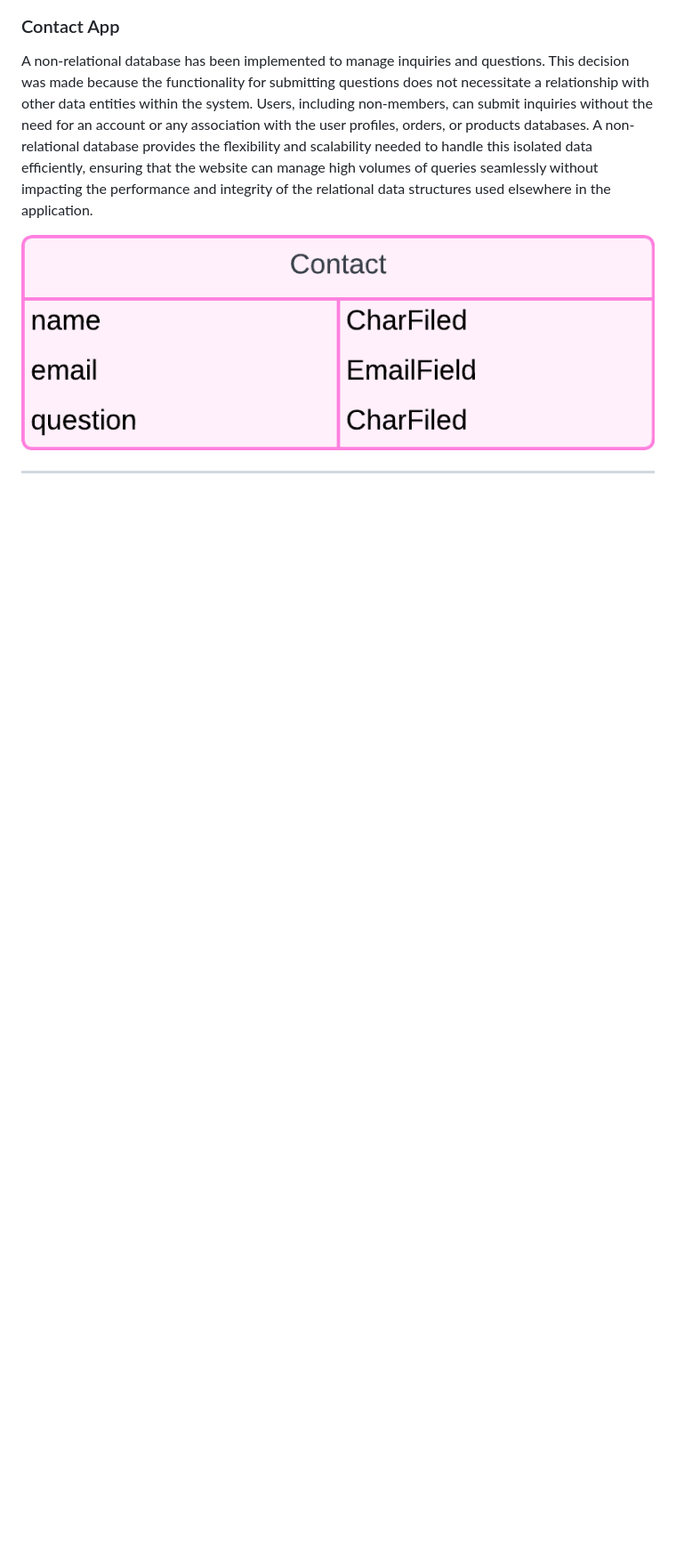
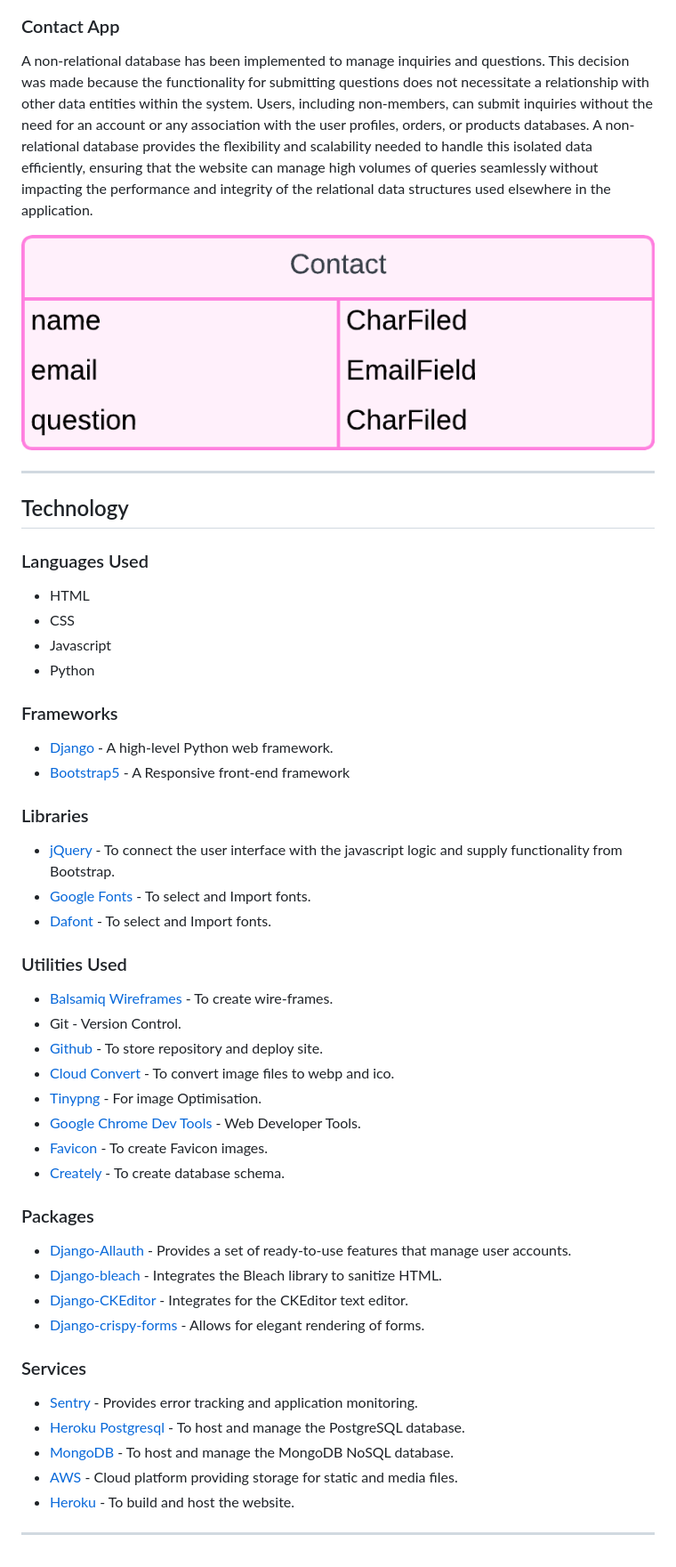
Before and after one commit to Chris-RG1980/rainbow-runners, a Markdown page: README.md, the part around one of its changes. Shown at 89% size. Drawn GitHub-style; blank space fills up the shorter version.

Commit message:
Add technology sectuion

```diff
--- a/README.md
+++ b/README.md
@@ -259,3 +266,37 @@ A non-relational database has been implemented to manage inquiries and questions
 
 ![Image](resources/database-schema/contact-schema.png)
 ***
+## Technology
+### Languages  Used
+- HTML
+- CSS
+- Javascript
+- Python
+### Frameworks
+- [Django](https://www.djangoproject.com/) -  A high-level Python web framework.
+- [Bootstrap5](https://getbootstrap.com/) - A Responsive front-end framework
+### Libraries
+- [jQuery](https://jquery.com/) - To connect the user interface with the javascript logic and supply functionality from Bootstrap.
+- [Google Fonts](https://fonts.google.com/) - To select and Import fonts.
+- [Dafont](https://www.dafont.com/masque.font) - To select and Import fonts.
+### Utilities Used
+- [Balsamiq Wireframes](https://www.mockplus.com/mockplus-rp) - To create wire-frames.
+- Git - Version Control.
+- [Github](https://github.com/) - To store repository and deploy site.
+- [Cloud Convert](https://cloudconvert.com/) - To convert image files to webp and ico.
+- [Tinypng](https://tinypng.com/) - For image Optimisation.
+- [Google Chrome Dev Tools](https://developer.chrome.com/docs/devtools/) - Web Developer Tools.
+- [Favicon](https://favicon.io/) - To create Favicon images.
+- [Creately](https://app.creately.com) - To create database schema.
+### Packages
+- [Django-Allauth](https://docs.allauth.org/) - Provides a set of ready-to-use features that manage user accounts.
+- [Django-bleach](https://django-bleach.readthedocs.io/) -  Integrates the Bleach library to sanitize HTML.
+- [Django-CKEditor](https://django-ckeditor.readthedocs.io/) - Integrates for the CKEditor text editor.
+- [Django-crispy-forms](https://django-crispy-forms.readthedocs.io/) - Allows for elegant rendering of forms.
+### Services
+- [Sentry](https://sentry.io) - Provides error tracking and application monitoring.
+- [Heroku Postgresql](https://elements.heroku.com/addons/heroku-postgresql) - To host and manage the PostgreSQL database.
+- [MongoDB](https://account.mongodb.com/) - To host and manage the MongoDB NoSQL database.
+- [AWS](https://www.aws.amazon.com) -  Cloud platform providing storage for static and media files.
+- [Heroku](https://www.heroku.com/) - To build and host the website.
+***
```
Also changed, not shown: other parts of README.md (+8 -1 lines).
